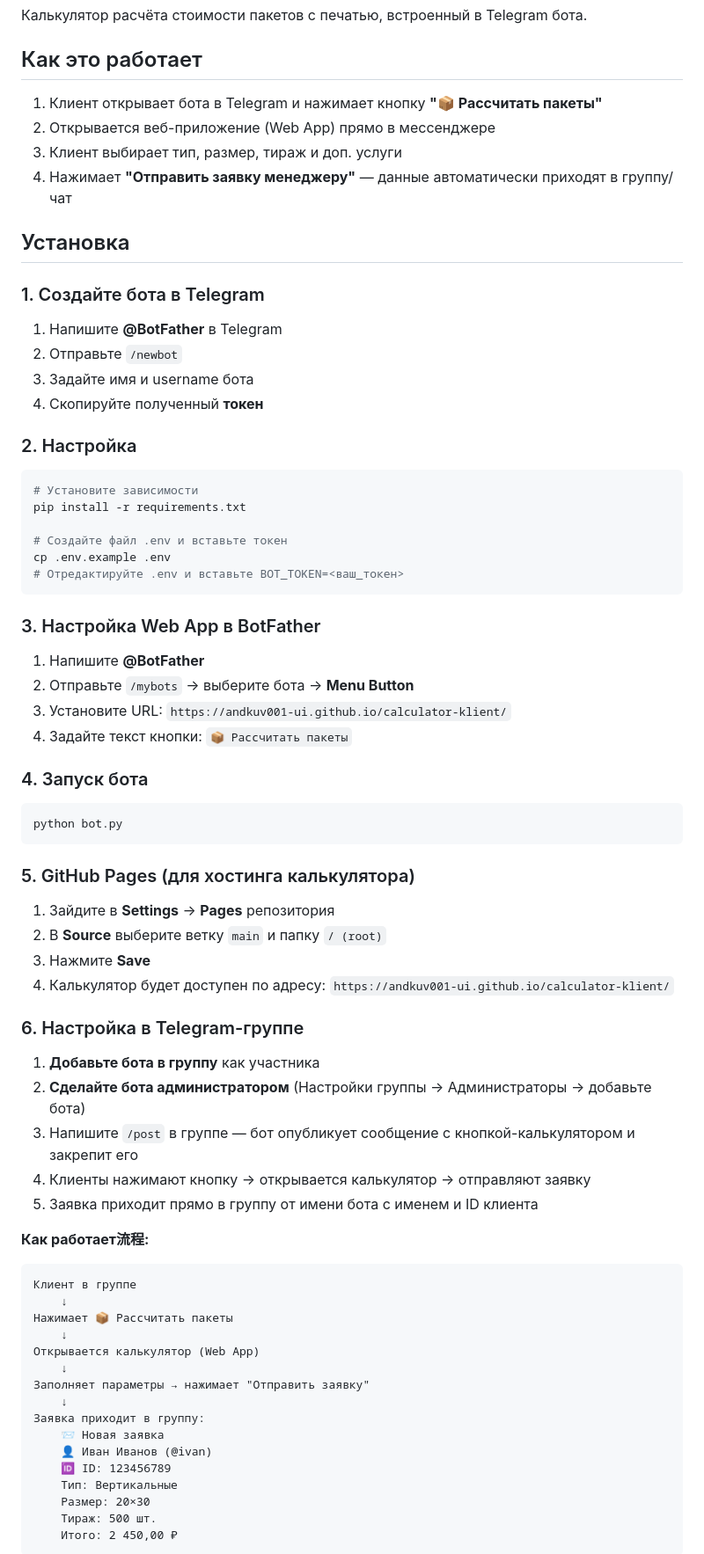
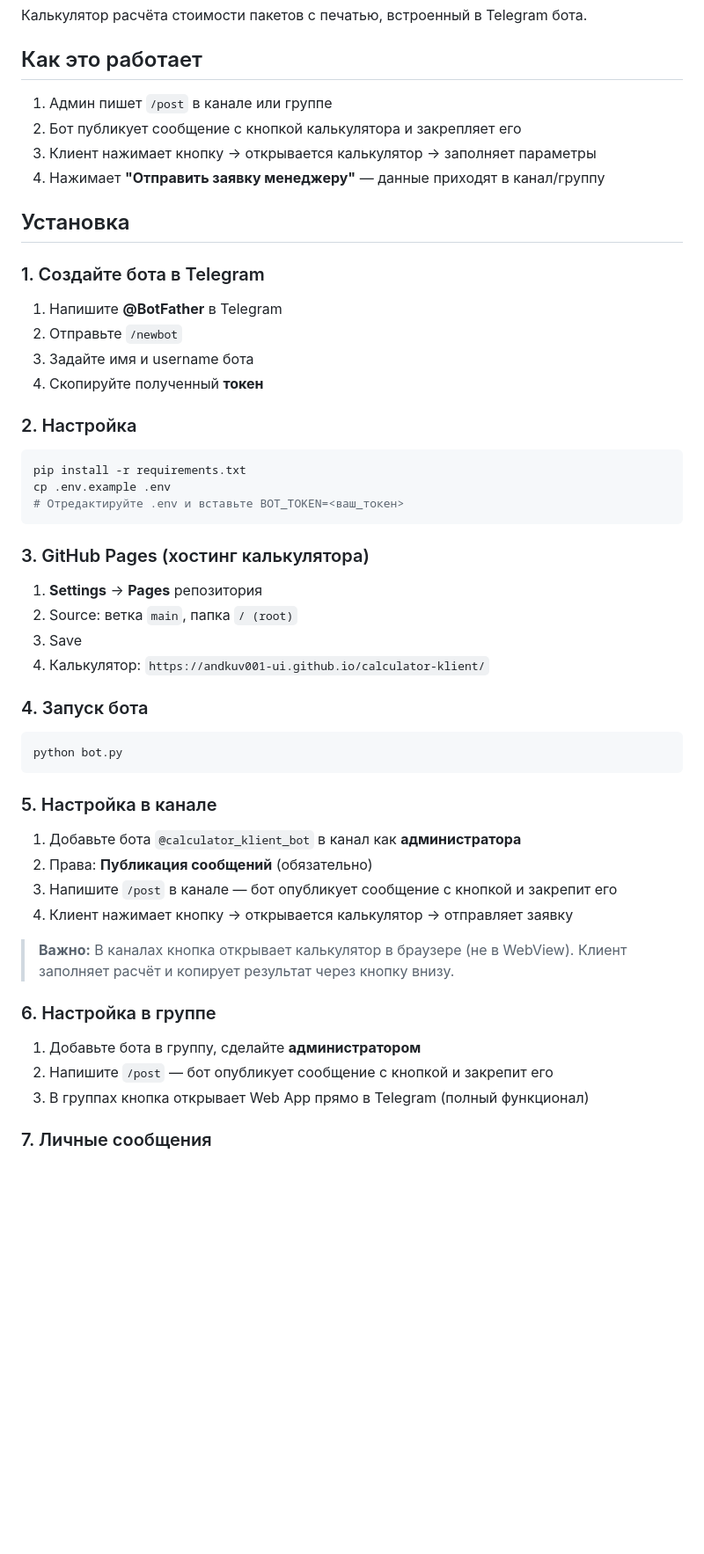
Before and after one commit to andkuv001-ui/calculator-klient, a Markdown page: README.md, the part around one of its changes. Shown at 88% size. GitHub-like rendering; blank space fills up the shorter version.

Commit message:
docs: update README with channel support instructions

````diff
--- a/README.md
+++ b/README.md
@@ -4,10 +4,10 @@
 
 ## Как это работает
 
-1. Клиент открывает бота в Telegram и нажимает кнопку **"📦 Рассчитать пакеты"**
-2. Открывается веб-приложение (Web App) прямо в мессенджере
-3. Клиент выбирает тип, размер, тираж и доп. услуги
-4. Нажимает **"Отправить заявку менеджеру"** — данные автоматически приходят в группу/чат
+1. Админ пишет `/post` в канале или группе
+2. Бот публикует сообщение с кнопкой калькулятора и закрепляет его
+3. Клиент нажимает кнопку → открывается калькулятор → заполняет параметры
+4. Нажимает **"Отправить заявку менеджеру"** — данные приходят в канал/группу
 
 ## Установка
 
@@ -21,20 +21,17 @@
 ### 2. Настройка
 
 ```bash
-# Установите зависимости
 pip install -r requirements.txt
-
-# Создайте файл .env и вставьте токен
 cp .env.example .env
 # Отредактируйте .env и вставьте BOT_TOKEN=<ваш_токен>
 ```
 
-### 3. Настройка Web App в BotFather
+### 3. GitHub Pages (хостинг калькулятора)
 
-1. Напишите **@BotFather**
-2. Отправьте `/mybots` → выберите бота → **Menu Button**
-3. Установите URL: `https://andkuv001-ui.github.io/calculator-klient/`
-4. Задайте текст кнопки: `📦 Рассчитать пакеты`
+1. **Settings** → **Pages** репозитория
+2. Source: ветка `main`, папка `/ (root)`
+3. Save
+4. Калькулятор: `https://andkuv001-ui.github.io/calculator-klient/`
 
 ### 4. Запуск бота
 
@@ -42,39 +39,20 @@ cp .env.example .env
 python bot.py
 ```
 
-### 5. GitHub Pages (для хостинга калькулятора)
+### 5. Настройка в канале
 
-1. Зайдите в **Settings** → **Pages** репозитория
-2. В **Source** выберите ветку `main` и папку `/ (root)`
-3. Нажмите **Save**
-4. Калькулятор будет доступен по адресу: `https://andkuv001-ui.github.io/calculator-klient/`
+1. Добавьте бота `@calculator_klient_bot` в канал как **администратора**
+2. Права: **Публикация сообщений** (обязательно)
+3. Напишите `/post` в канале — бот опубликует сообщение с кнопкой и закрепит его
+4. Клиент нажимает кнопку → открывается калькулятор → отправляет заявку
 
-### 6. Настройка в Telegram-группе
+> **Важно:** В каналах кнопка открывает калькулятор в браузере (не в WebView). Клиент заполняет расчёт и копирует результат через кнопку внизу.
 
-1. **Добавьте бота в группу** как участника
-2. **Сделайте бота администратором** (Настройки группы → Администраторы → добавьте бота)
-3. Напишите `/post` в группе — бот опубликует сообщение с кнопкой-калькулятором и закрепит его
-4. Клиенты нажимают кнопку → открывается калькулятор → отправляют заявку
-5. Заявка приходит прямо в группу от имени бота с именем и ID клиента
+### 6. Настройка в группе
 
-**Как работает流程:**
+1. Добавьте бота в группу, сделайте **администратором**
+2. Напишите `/post` — бот опубликует сообщение с кнопкой и закрепит его
+3. В группах кнопка открывает Web App прямо в Telegram (полный функционал)
 
-```
-Клиент в группе
-    ↓
-Нажимает 📦 Рассчитать пакеты
-    ↓
-Открывается калькулятор (Web App)
-    ↓
-Заполняет параметры → нажимает "Отправить заявку"
-    ↓
-Заявка приходит в группу:
-    📨 Новая заявка
-    👤 Иван Иванов (@ivan)
-    🆔 ID: 123456789
-    Тип: Вертикальные
-    Размер: 20×30
-    Тираж: 500 шт.
-    Итого: 2 450,00 ₽
-```
+### 7. Личные сообщения
 
````
Also changed, not shown: other parts of README.md (+5 -9 lines).
